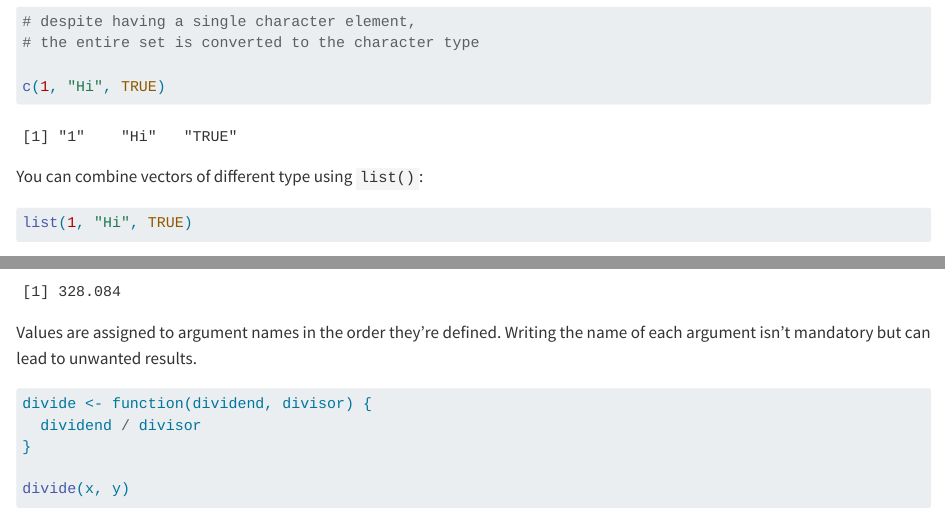
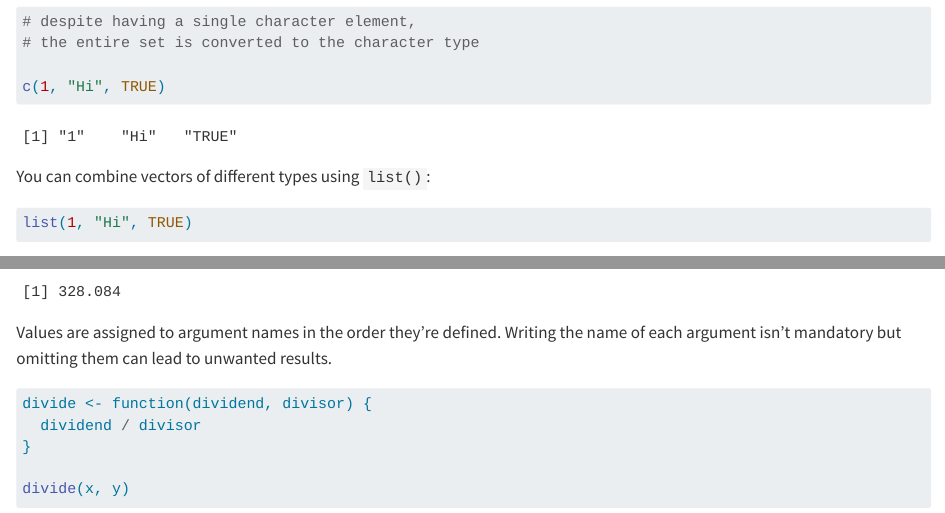
Before and after one commit to arnaudgallou/BIO-Rmodule, a Quarto document (qmd/basics.qmd): the page in a window 1100 px wide, from 1550 px down, and a second part further down, joined at a grey line. Rendered offline with R 4.5, knitr and Pandoc in place of Quarto, with nearby package versions.

Commit message:
Fix typos

````diff
--- a/qmd/basics.qmd
+++ b/qmd/basics.qmd
@@ -77,7 +77,7 @@ c(TRUE, FALSE, FALSE)
 c(1, "Hi", TRUE)
 ```
 
-You can combine vectors of different type using `list()`:
+You can combine vectors of different types using `list()`:
 
 ```{r}
 #| label: list
@@ -172,7 +172,7 @@ m_to_feet <- function(value) {
 m_to_feet(100)
 ```
 
-Values are assigned to argument names in the order they're defined. Writing the name of each argument isn't mandatory but can lead to unwanted results.
+Values are assigned to argument names in the order they're defined. Writing the name of each argument isn't mandatory but omitting them can lead to unwanted results.
 
 ```{r}
 #| label: arg-order
````
Also changed, not shown: README.md.
